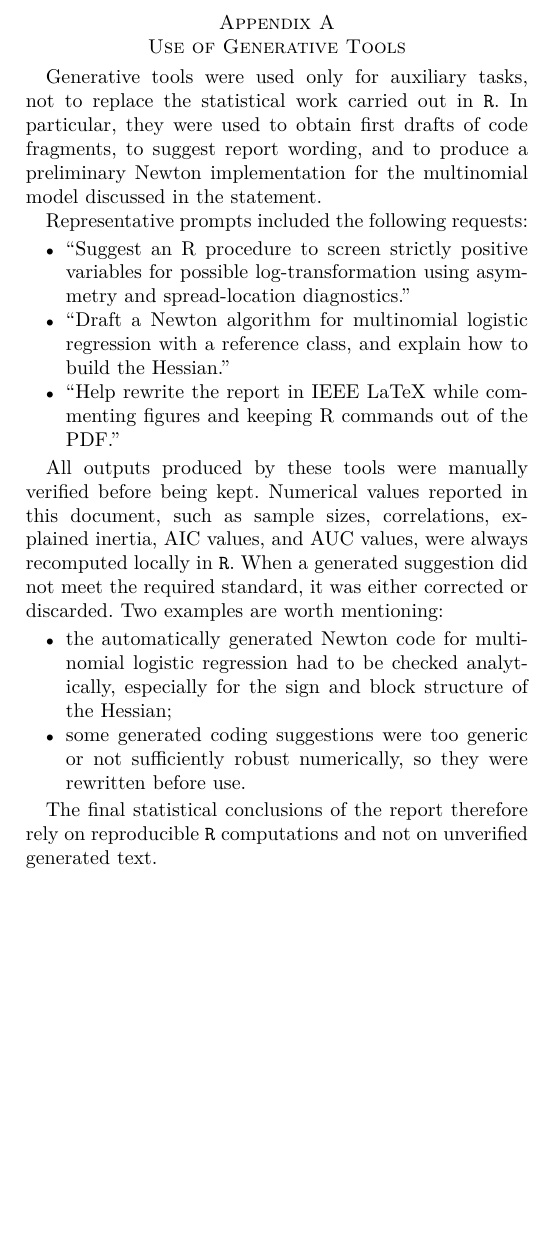
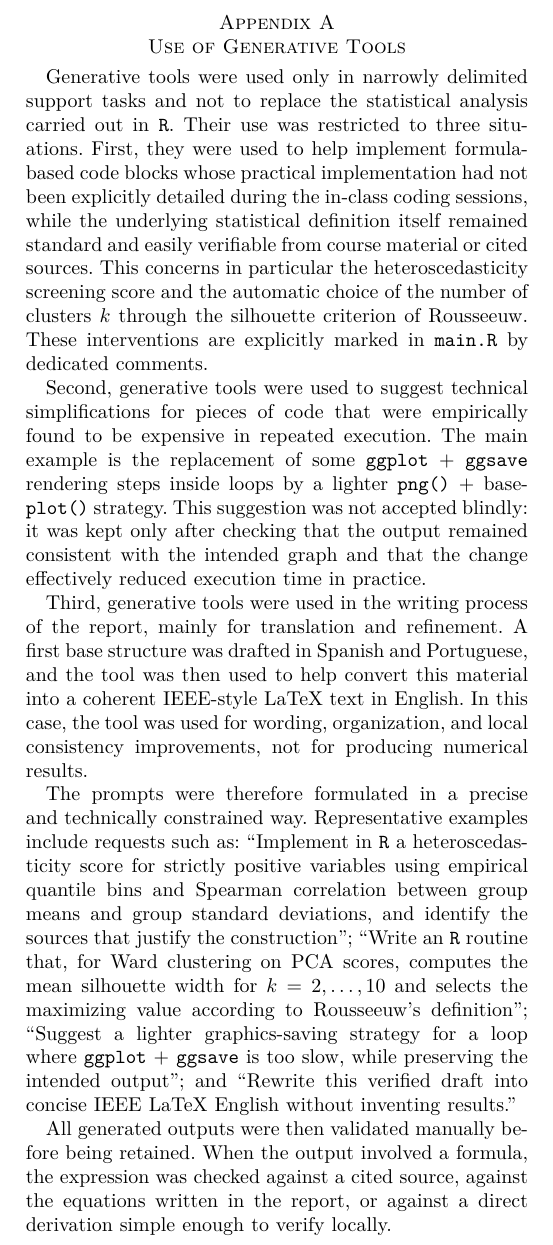
Before and after one commit to Santiago23florido/music-genre-statistical-learning, a LaTeX paper (report/main.tex, which reads report/sections/generative_tools.tex): part of page 7 of 13, cut so that both start at the same text, the shorter picture padded with empty space. Compiled offline with pdfLaTeX.

Commit message:
Ai usage detailed corrected

```diff
--- a/report/sections/generative_tools.tex
+++ b/report/sections/generative_tools.tex
@@ -1,17 +1,10 @@
 \section{Use of Generative Tools}
-Generative tools were used only for auxiliary tasks, not to replace the statistical work carried out in \texttt{R}. In particular, they were used to obtain first drafts of code fragments, to suggest report wording, and to produce a preliminary Newton implementation for the multinomial model discussed in the statement.
+Generative tools were used only in narrowly delimited support tasks and not to replace the statistical analysis carried out in \texttt{R}. Their use was restricted to three situations. First, they were used to help implement formula-based code blocks whose practical implementation had not been explicitly detailed during the in-class coding sessions, while the underlying statistical definition itself remained standard and easily verifiable from course material or cited sources. This concerns in particular the heteroscedasticity screening score and the automatic choice of the number of clusters \(k\) through the silhouette criterion of Rousseeuw. These interventions are explicitly marked in \texttt{main.R} by dedicated comments.
 
-Representative prompts included the following requests:
-\begin{itemize}
-\item ``Suggest an R procedure to screen strictly positive variables for possible log-transformation using asymmetry and spread-location diagnostics.''
-\item ``Draft a Newton algorithm for multinomial logistic regression with a reference class, and explain how to build the Hessian.''
-\item ``Help rewrite the report in IEEE LaTeX while commenting figures and keeping R commands out of the PDF.''
-\end{itemize}
+Second, generative tools were used to suggest technical simplifications for pieces of code that were empirically found to be expensive in repeated execution. The main example is the replacement of some \texttt{ggplot} + \texttt{ggsave} rendering steps inside loops by a lighter \texttt{png()} + base-\texttt{plot()} strategy. This suggestion was not accepted blindly: it was kept only after checking that the output remained consistent with the intended graph and that the change effectively reduced execution time in practice.
 
-All outputs produced by these tools were manually verified before being kept. Numerical values reported in this document, such as sample sizes, correlations, explained inertia, AIC values, and AUC values, were always recomputed locally in \texttt{R}. When a generated suggestion did not meet the required standard, it was either corrected or discarded. Two examples are worth mentioning:
-\begin{itemize}
-\item the automatically generated Newton code for multinomial logistic regression had to be checked analytically, especially for the sign and block structure of the Hessian;
-\item some generated coding suggestions were too generic or not sufficiently robust numerically, so they were rewritten before use.
-\end{itemize}
+Third, generative tools were used in the writing process of the report, mainly for translation and refinement. A first base structure was drafted in Spanish and Portuguese, and the tool was then used to help convert this material into a coherent IEEE-style LaTeX text in English. In this case, the tool was used for wording, organization, and local consistency improvements, not for producing numerical results.
 
-The final statistical conclusions of the report therefore rely on reproducible \texttt{R} computations and not on unverified generated text.
+The prompts were therefore formulated in a precise and technically constrained way. Representative examples include requests such as: ``Implement in \texttt{R} a heteroscedasticity score for strictly positive variables using empirical quantile bins and Spearman correlation between group means and group standard deviations, and identify the sources that justify the construction''; ``Write an \texttt{R} routine that, for Ward clustering on PCA scores, computes the mean silhouette width for \(k=2,\dots,10\) and selects the maximizing value according to Rousseeuw's definition''; ``Suggest a lighter graphics-saving strategy for a loop where \texttt{ggplot} + \texttt{ggsave} is too slow, while preserving the intended output''; and ``Rewrite this verified draft into concise IEEE LaTeX English without inventing results.''
+
+All generated outputs were then validated manually before being retained. When the output involved a formula, the expression was checked against a cited source, against the equations written in the report, or against a direct derivation simple enough to verify locally.
```
